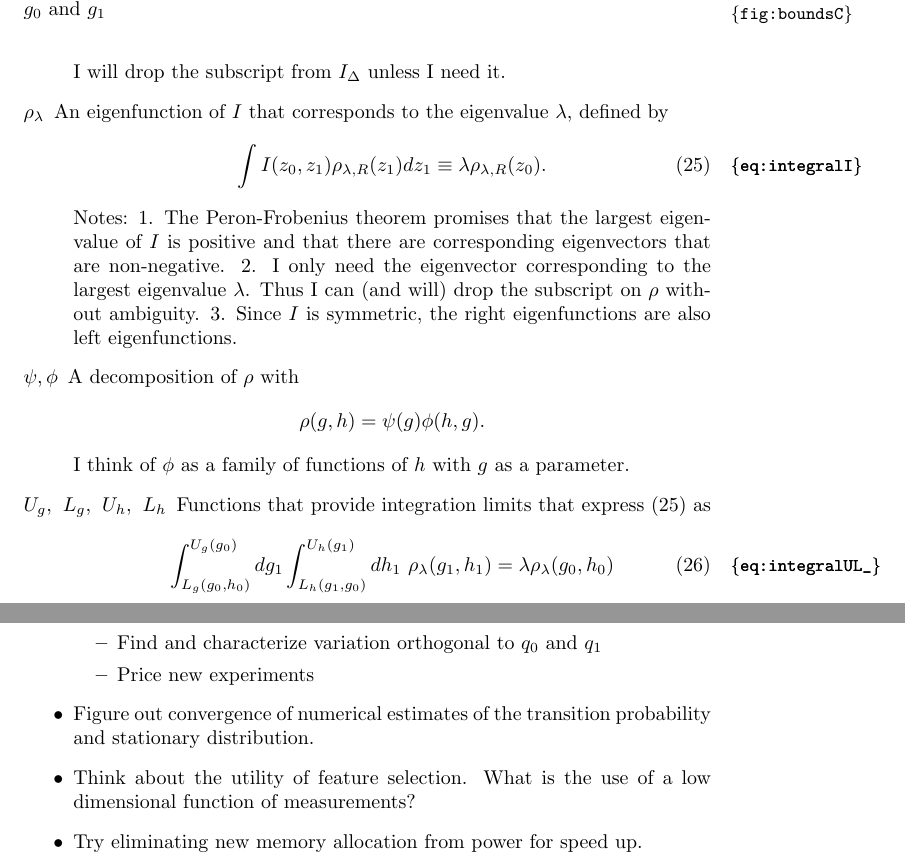
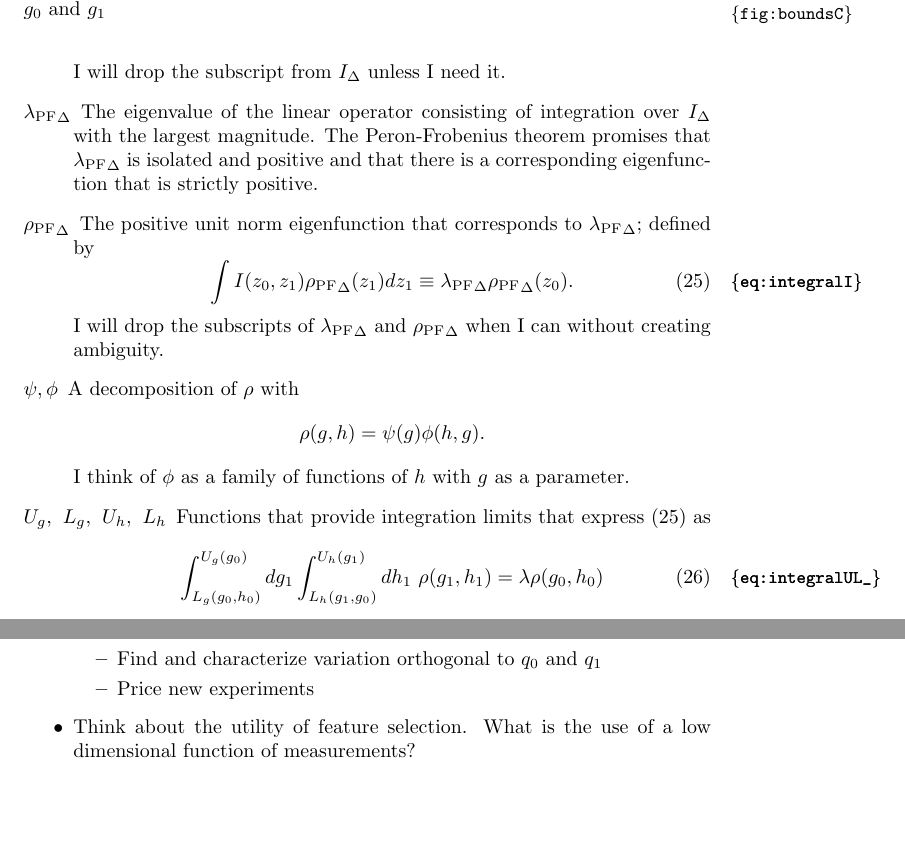
Before and after one commit to fraserphysics/metfie, a LaTeX paper (notes.tex): two parts of pages 17 and 31 of 33 before the commit and two parts of pages 17 and 31 of 32 after it, joined at a grey line, cut so that both start at the same text, the shorter picture padded with empty space. Compiled offline with pdfLaTeX.

Commit message:
Fixed localdict and reorganized notes.  No new ideas.

```diff
--- a/notes.tex
+++ b/notes.tex
@@ -24,6 +24,8 @@
 \newcommand\bw{\mathbf{w}}
 \newcommand\dum{\xi}
 \newcommand\Ddum{d\dum}
+\newcommand\lambdaPF{\lambda_{\rm{PF}}} % Peron Frobenius eigenvalue
+\newcommand\rhoPF{\rho_{\rm{PF}}} % Peron Frobenius eigenvector
 
 \title{Notes on Constraining Uncertainty with Laws of Physics}
 
@@ -588,19 +590,20 @@ I will use the following notation:
     \end{cases}
   \end{equation}
   I will drop the subscript from $I_\Delta$ unless I need it.
-\item[$\rho_{\lambda}$] An eigenfunction of $I$ that
-  corresponds to the eigenvalue $\lambda$, defined by
+\item[${\lambdaPF}_\Delta$] The eigenvalue of the linear operator
+  consisting of integration over $I_\Delta$ with the largest
+  magnitude.  The Peron-Frobenius theorem promises that
+  ${\lambdaPF}_\Delta$ is isolated and positive and that there is a
+  corresponding eigenfunction that is strictly positive.
+\item[${\rhoPF}_\Delta$] The positive unit norm eigenfunction that
+  corresponds to ${\lambdaPF}_\Delta$; defined by
   \begin{equation}
     \label{eq:integralI}
-    \int I(z_0, z_1) \rho_{\lambda, R}(z_1) d z_1 \equiv \lambda
-    \rho_{\lambda, R}(z_0).
+    \int I(z_0, z_1) {\rhoPF}_\Delta(z_1) d z_1 \equiv {\lambdaPF}_\Delta
+    {\rhoPF}_\Delta(z_0).
   \end{equation}
-  Notes: 1. The Peron-Frobenius theorem promises that the largest
-  eigenvalue of $I$ is positive and that there are corresponding
-  eigenvectors that are non-negative.  2. I only need the eigenvector
-  corresponding to the largest eigenvalue $\lambda$.  Thus I can (and
-  will) drop the subscript on $\rho$ without ambiguity. 3. Since $I$
-  is symmetric, the right eigenfunctions are also left eigenfunctions.
+  I will drop the subscripts of ${\lambdaPF}_\Delta$ and
+  ${\rhoPF}_\Delta$ when I can without creating ambiguity.
 \item[$\psi, \phi$] A decomposition of $\rho$ with
   \begin{equation*}
     \rho(g,h) = \psi(g) \phi(h,g).
@@ -612,8 +615,8 @@ I will use the following notation:
   \begin{equation}
     \label{eq:integralUL_}
     \int_{L_g(g_0,h_0)}^{U_g(g_0)} dg_1
-    \int_{L_h(g_1,g_0)}^{U_h(g_1)} dh_1~ \rho_\lambda(g_1, h_1) = \lambda
-    \rho_\lambda(g_0, h_0)
+    \int_{L_h(g_1,g_0)}^{U_h(g_1)} dh_1~ \rho(g_1, h_1) = \lambda
+    \rho(g_0, h_0)
   \end{equation}
 \end{description}
 
@@ -1239,11 +1242,8 @@ Differentiating \eqref{eq:Int}  wrt to $g_0$ yields
   \item Find and characterize variation orthogonal to $q_0$ and $q_1$
   \item Price new experiments
   \end{itemize}
-\item Figure out convergence of numerical estimates of the transition
-  probability and stationary distribution.
 \item Think about the utility of feature selection.  What is the use
   of a low dimensional function of measurements?
-\item Try eliminating new memory allocation from power for speed up.
 \end{itemize}
 
 \subsection{Elliptical Approximation of Cross Sections of
```
Also changed, not shown: notes.tex (10 more changed lines), 1 other file.
